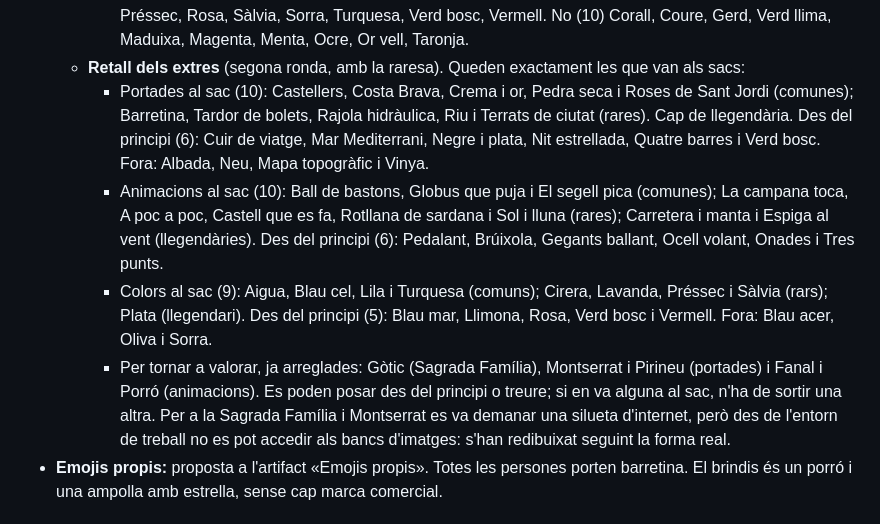
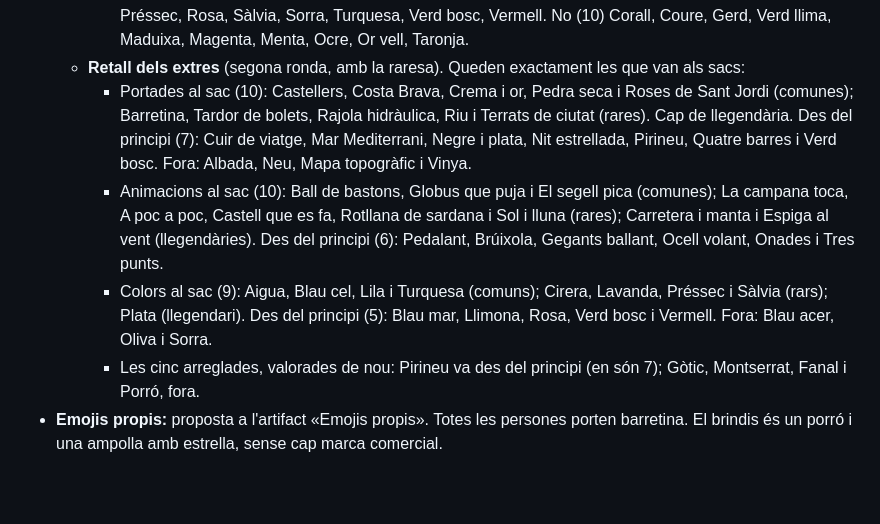
Before and after one commit to MartiFarranC/municipis, a Markdown page: docs/decisions-pendents.md, the part around the change. Drawn GitHub-style; blank space fills up the shorter version.

Commit message:
Tanca el retall dels extres dels sacs

```diff
--- a/docs/decisions-pendents.md
+++ b/docs/decisions-pendents.md
@@ -124,10 +124,10 @@ A més de les medalles, l'app té un **passaport**: cada municipi descobert hi p
     - Animacions: sí (16) Ball de bastons, Pedalant, Brúixola, La campana toca, A poc a poc, Castell que es fa, Carretera i manta, Espiga al vent, Gegants ballant, Globus que puja, Ocell volant, Onades, Tres punts, Rotllana de sardana, El segell pica, Sol i lluna. Arreglar (2) Fanal (no sembla un fanal), Porró (no sembla un porró). No (12) la resta.
     - Colors: sí (17) Blau acer, Aigua, Blau mar, Blau cel, Cirera, Lavanda, Lila, Llimona, Oliva, Plata, Préssec, Rosa, Sàlvia, Sorra, Turquesa, Verd bosc, Vermell. No (10) Corall, Coure, Gerd, Verd llima, Maduixa, Magenta, Menta, Ocre, Or vell, Taronja.
   - **Retall dels extres** (segona ronda, amb la raresa). Queden exactament les que van als sacs:
-    - Portades al sac (10): Castellers, Costa Brava, Crema i or, Pedra seca i Roses de Sant Jordi (comunes); Barretina, Tardor de bolets, Rajola hidràulica, Riu i Terrats de ciutat (rares). Cap de llegendària. Des del principi (6): Cuir de viatge, Mar Mediterrani, Negre i plata, Nit estrellada, Quatre barres i Verd bosc. Fora: Albada, Neu, Mapa topogràfic i Vinya.
+    - Portades al sac (10): Castellers, Costa Brava, Crema i or, Pedra seca i Roses de Sant Jordi (comunes); Barretina, Tardor de bolets, Rajola hidràulica, Riu i Terrats de ciutat (rares). Cap de llegendària. Des del principi (7): Cuir de viatge, Mar Mediterrani, Negre i plata, Nit estrellada, Pirineu, Quatre barres i Verd bosc. Fora: Albada, Neu, Mapa topogràfic i Vinya.
     - Animacions al sac (10): Ball de bastons, Globus que puja i El segell pica (comunes); La campana toca, A poc a poc, Castell que es fa, Rotllana de sardana i Sol i lluna (rares); Carretera i manta i Espiga al vent (llegendàries). Des del principi (6): Pedalant, Brúixola, Gegants ballant, Ocell volant, Onades i Tres punts.
     - Colors al sac (9): Aigua, Blau cel, Lila i Turquesa (comuns); Cirera, Lavanda, Préssec i Sàlvia (rars); Plata (llegendari). Des del principi (5): Blau mar, Llimona, Rosa, Verd bosc i Vermell. Fora: Blau acer, Oliva i Sorra.
-    - Per tornar a valorar, ja arreglades: Gòtic (Sagrada Família), Montserrat i Pirineu (portades) i Fanal i Porró (animacions). Es poden posar des del principi o treure; si en va alguna al sac, n'ha de sortir una altra. Per a la Sagrada Família i Montserrat es va demanar una silueta d'internet, però des de l'entorn de treball no es pot accedir als bancs d'imatges: s'han redibuixat seguint la forma real.
+    - Les cinc arreglades, valorades de nou: Pirineu va des del principi (en són 7); Gòtic, Montserrat, Fanal i Porró, fora.
 - **Emojis propis:** proposta a l'artifact «Emojis propis». Totes les persones porten barretina. El brindis és un porró i una ampolla amb estrella, sense cap marca comercial.
 
 ## Valoració dels emojis
```
